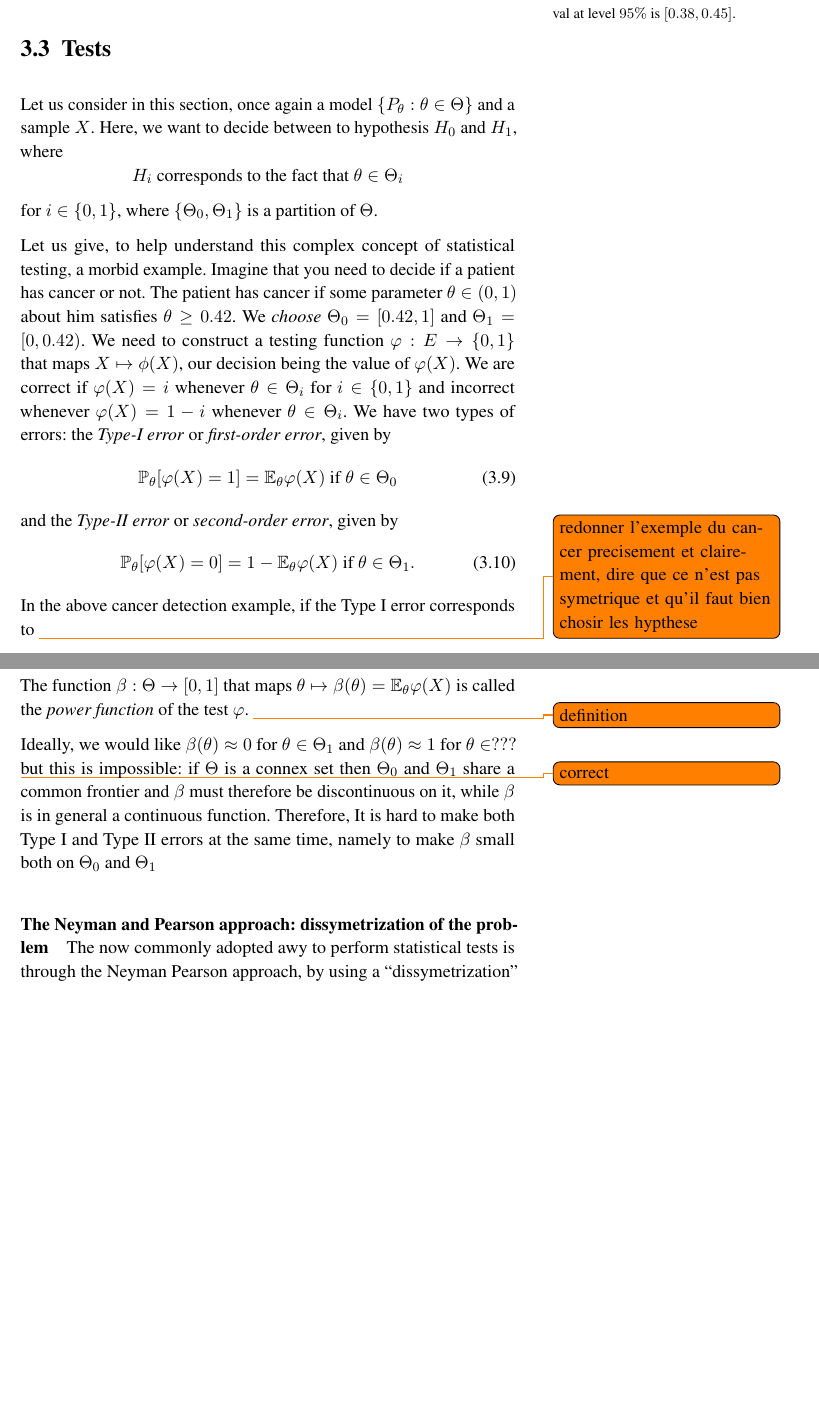
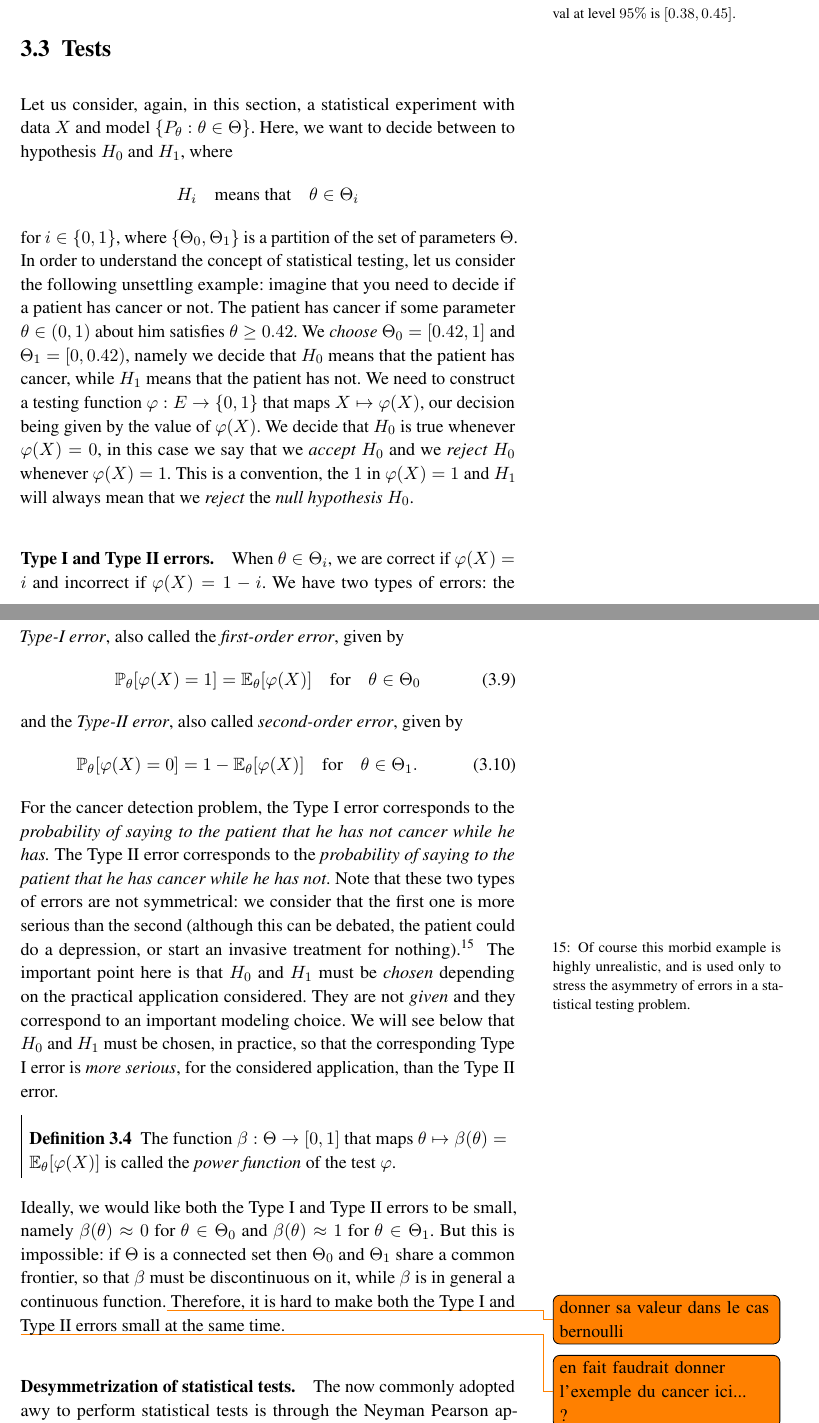
Before and after one commit to stephanegaiffas/statistics, a LaTeX thesis (main.tex): two parts of pages 17 and 18 of 24 before the commit and two parts of pages 17 and 18 of 25 after it, joined at a grey line, cut so that both start at the same text, the shorter picture padded with empty space. Compiled offline with pdfLaTeX.

Commit message:
Working on tests

```diff
--- a/main.tex
+++ b/main.tex
@@ -609,42 +609,52 @@ as $n \goes +\infty$.%
 \section{Tests} % (fold)
 \label{sec:tests}
 
-Let us consider in this section, once again a model $\{ P_\theta : \theta \in \Theta \}$ and a sample $X$.
+Let us consider, again, in this section, a statistical experiment with data $X$ and model $\{ P_\theta : \theta \in \Theta \}$.
 Here, we want to decide between to hypothesis $H_0$ and $H_1$, where
 \begin{equation*}
-	H_i \text{ corresponds to the fact that } \theta \in \Theta_i
+	H_i \quad \text{means that} \quad \theta \in \Theta_i
 \end{equation*}
-for $i \in \{ 0, 1 \}$, where $\{ \Theta_0, \Theta_1 \}$ is a partition of $\Theta$.
-
-Let us give, to help understand this complex concept of statistical testing, a morbid example.
-Imagine that you need to decide if a patient has cancer or not.
+for $i \in \{ 0, 1 \}$, where $\{ \Theta_0, \Theta_1 \}$ is a partition of the set of parameters~$\Theta$.
+In order to understand the concept of statistical testing, let us consider the following unsettling example: imagine that you need to decide if a patient has cancer or not.
 The patient has cancer if some parameter $\theta \in (0, 1)$ about him satisfies
 $\theta \geq 0.42$.
-We \emph{choose} $\Theta_0 = [0.42, 1]$ and $\Theta_1 = [0, 0.42)$.
-We need to construct a testing function $\varphi : E \goes \{ 0, 1 \}$ that maps $X \mapsto \phi(X)$, our decision being the value of $\varphi(X)$.
-We are correct if $\varphi(X) = i$ whenever $\theta \in \Theta_i$ for $i \in \{ 0, 1 \}$ and incorrect whenever  $\varphi(X) = 1 - i$ whenever $\theta \in \Theta_i$.
-We have two types of errors: the \emph{Type-I error} or \emph{first-order error}, given by
+We \emph{choose} $\Theta_0 = [0.42, 1]$ and $\Theta_1 = [0, 0.42)$, namely we decide that $H_0$ means that the patient has cancer, while $H_1$ means that the patient has not.
+We need to construct a testing function $\varphi : E \goes \{ 0, 1 \}$ that maps $X \mapsto \varphi(X)$, our decision being given by the value of $\varphi(X)$.
+We decide that $H_0$ is true whenever $\varphi(X) = 0$, in this case we say that we \emph{accept} $H_0$ and we \emph{reject} $H_0$ whenever $\varphi(X) = 1$.
+This is a convention, the $1$ in $\varphi(X) = 1$ and $H_1$ will always mean that we \emph{reject} the \emph{null hypothesis} $H_0$.
+
+\paragraph{Type I and Type II errors.}
+
+When $\theta \in \Theta_i$, we are correct if $\varphi(X) = i$ and incorrect if $\varphi(X) = 1 - i$.
+We have two types of errors: the \emph{Type-I error}, also called the \emph{first-order error}, given by
 \begin{equation}
 	\label{eq:type-1-error}
-	\P_\theta[ \varphi(X) = 1] = \E_\theta \varphi(X) \text{ if }
+	\P_\theta[ \varphi(X) = 1] = \E_\theta [\varphi(X)] \quad \text{for} \quad
 	\theta \in \Theta_0
 \end{equation}
-and the \emph{Type-II error} or \emph{second-order error}, given by
+and the \emph{Type-II error}, also called \emph{second-order error}, given by
 \begin{equation}
 	\label{eq:type-2-error}
-	\P_\theta[ \varphi(X) = 0] = 1 - \E_\theta \varphi(X) \text{ if }
+	\P_\theta[ \varphi(X) = 0] = 1 - \E_\theta [\varphi(X)] \quad \text{for} \quad
 	\theta \in \Theta_1.
 \end{equation}
-In the above cancer detection example, if the Type I error corresponds to
-\todo{redonner l'exemple du cancer precisement et clairement, dire que ce n'est pas symetrique et qu'il faut bien chosir les hypthese}
+For the cancer detection problem, the Type~I error corresponds to the \emph{probability of saying to the patient that he has not cancer while he has.}
+The Type~II error corresponds to the \emph{probability of saying to the patient that he has cancer while he has not}.
+Note that these two types of errors are not symmetrical: we consider that the first one is more serious than the second (although this can be debated, the patient could do a depression, or start an invasive treatment for nothing).%
+\sidenote{Of course this morbid example is highly unrealistic, and is used only to stress the asymmetry of errors in a statistical testing problem.}
+The important point here is that $H_0$ and $H_1$ must be \emph{chosen} depending on the practical application considered.
+They are not \emph{given} and they correspond to an important modeling choice.
+We will see below that $H_0$ and $H_1$ must be chosen, in practice, so that the corresponding Type I error is \emph{more serious}, for the considered application, than the Type II error.
+\begin{definition}
+	The function $\beta : \Theta \goes [0, 1]$ that maps $\theta \mapsto \beta(\theta) = \E_\theta [\varphi(X)]$ is called the \emph{power function} of the test $\varphi$.
+\end{definition}
+Ideally, we would like both the Type~I and Type~II errors to be small, namely $\beta(\theta) \approx 0$ for $\theta \in \Theta_0$ and $\beta(\theta) \approx 1$ for $\theta \in \Theta_1$.
+But this is impossible: if $\Theta$ is a connected set then $\Theta_0$ and $\Theta_1$ share a common frontier, so that $\beta$ must be discontinuous on it, while $\beta$ is in general a continuous function.\todo{donner sa valeur dans le cas bernoulli}
+Therefore, it is hard to make both the Type~I and Type~II errors small at the same time.
 
-The function $\beta : \Theta \goes [0, 1]$ that maps $\theta \mapsto \beta(\theta) = \E_\theta \varphi(X)$ is called the \emph{power function} of the test $\varphi$.
-\todo{definition}
+\todo{en fait faudrait donner l'exemple du cancer ici... ?}
 
-Ideally, we would like $\beta(\theta) \approx 0$ for $\theta \in \Theta_1$ and $\beta(\theta) \approx 1$ for $\theta \in ???$ \todo{correct} but this is impossible: if $\Theta$ is a connex set then $\Theta_0$ and $\Theta_1$ share a common frontier and $\beta$ must therefore be discontinuous on it, while $\beta$ is in general a continuous function.
-Therefore, It is hard to make both Type I and Type II errors at the same time, namely to make $\beta$ small both on $\Theta_0$ and $\Theta_1$
-
-\paragraph{The Neyman and Pearson approach: dissymetrization of the problem} % (fold)
+\paragraph{Desymmetrization of statistical tests.} % (fold)
 
 The now commonly adopted awy to perform statistical tests is through the Neyman Pearson approach, by using a ``dissymetrization'' of the problem.
 The convention is to choose the hypothesis $H_0$ as the one that we must not miss: we choose $H_0$ in a way that the the Type I error (we have $\varphi(X)=1$ while $\theta \in \Theta_0$) is more serious than the Type II error (we have $\varphi(X)=0$ while $\theta \in \Theta_1$).
```
Also changed, not shown: main.tex (1 more changed lines).
